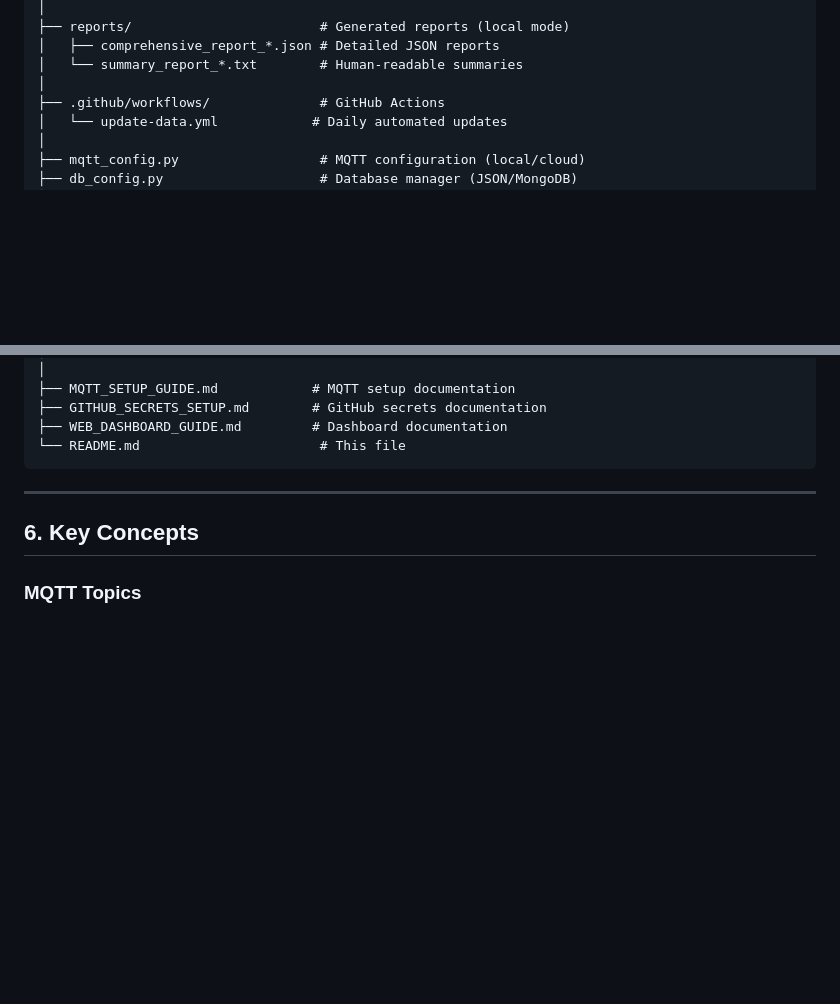
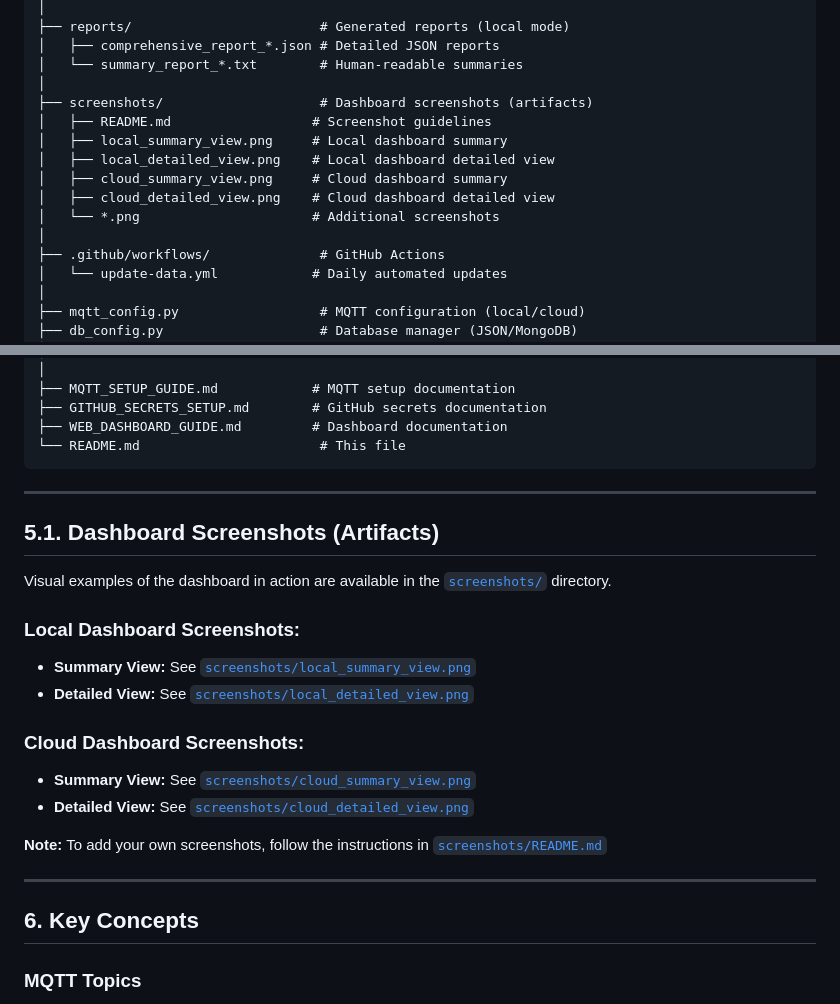
Before and after one commit to BalaAnbalagan/reservoir_monitoring, a Markdown page: README.md, 2 parts joined by grey strips. GitHub-like rendering; blank space fills up the shorter version.

````diff
--- a/README.md
+++ b/README.md
@@ -948,6 +948,14 @@ reservoir_monitoring/
 │   ├── comprehensive_report_*.json # Detailed JSON reports
 │   └── summary_report_*.txt        # Human-readable summaries
 │
+├── screenshots/                    # Dashboard screenshots (artifacts)
+│   ├── README.md                  # Screenshot guidelines
+│   ├── local_summary_view.png     # Local dashboard summary
+│   ├── local_detailed_view.png    # Local dashboard detailed view
+│   ├── cloud_summary_view.png     # Cloud dashboard summary
+│   ├── cloud_detailed_view.png    # Cloud dashboard detailed view
+│   └── *.png                      # Additional screenshots
+│
 ├── .github/workflows/              # GitHub Actions
 │   └── update-data.yml            # Daily automated updates
 │
@@ -971,6 +979,22 @@ reservoir_monitoring/
 ├── WEB_DASHBOARD_GUIDE.md         # Dashboard documentation
 └── README.md                       # This file
 ```
+
+---
+
+## 5.1. Dashboard Screenshots (Artifacts)
+
+Visual examples of the dashboard in action are available in the [`screenshots/`](screenshots/) directory.
+
+### Local Dashboard Screenshots:
+- **Summary View:** See [`screenshots/local_summary_view.png`](screenshots/local_summary_view.png)
+- **Detailed View:** See [`screenshots/local_detailed_view.png`](screenshots/local_detailed_view.png)
+
+### Cloud Dashboard Screenshots:
+- **Summary View:** See [`screenshots/cloud_summary_view.png`](screenshots/cloud_summary_view.png)
+- **Detailed View:** See [`screenshots/cloud_detailed_view.png`](screenshots/cloud_detailed_view.png)
+
+**Note:** To add your own screenshots, follow the instructions in [`screenshots/README.md`](screenshots/README.md)
 
 ---
 
````
Also changed, not shown: screenshots/README.md (added, +57 -0 lines).
